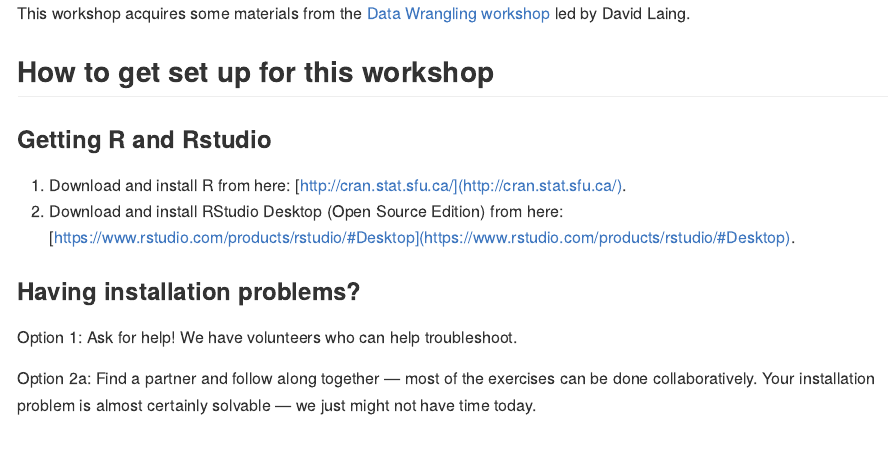
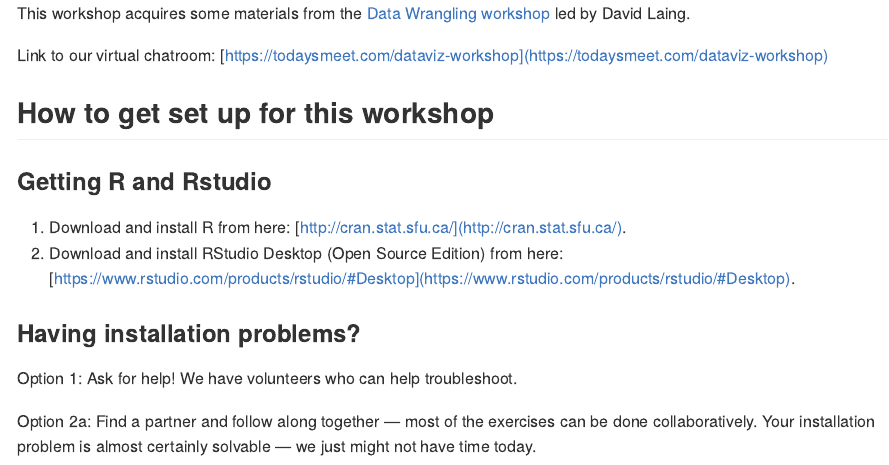
Before and after one commit to hadinh1306/workshop-materials, an R Markdown document (data-visualization/data-viz_workshop.Rmd): the page in a window 1100 px wide, from its top. The pictures show the output file data-visualization/data-viz_workshop.md that the author committed with the source, drawn offline in the style of GitHub.

Commit message:
Added today's meet link

````diff
--- a/data-visualization/data-viz_workshop.Rmd
+++ b/data-visualization/data-viz_workshop.Rmd
@@ -12,6 +12,8 @@ library(gapminder)
 ```
 
 This workshop acquires some materials from the [Data Wrangling workshop](https://github.com/davidklaing/data_science_workshops) led by David Laing.
+
+Link to our virtual chatroom: [https://todaysmeet.com/dataviz-workshop](https://todaysmeet.com/dataviz-workshop)
 
 ## How to get set up for this workshop
 
````
Also changed, not shown: data-visualization/data-viz_workshop.md, data-visualization/data-viz_workshop_files/figure-html/unnamed-chunk-3-1.png.
